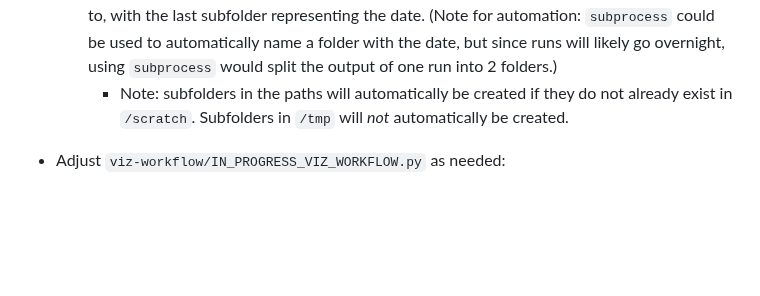
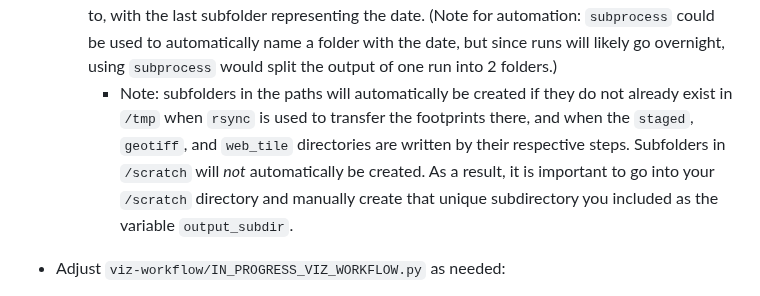
Before and after one commit to PermafrostDiscoveryGateway/viz-info, a Markdown page: 09_iwp-workflow.md, the part around the change. GitHub-like rendering; blank space fills up the shorter version.

Commit message:
added detail to iwp workflow documentation about directories that automatically created or not depedning on scratch or tmp

```diff
--- a/09_iwp-workflow.md
+++ b/09_iwp-workflow.md
@@ -55,7 +55,7 @@ The ice wedge polygons dataset is very large, so we use `ray` to run the workflo
         - This step should eventually be automated to define the head node similarly to how other scripts read the `nodes_array.txt` file.
     - With the newest batch of data as of January 2023, the `INPUT` path and `FOOTPRINTS_REMOTE` paths have already been updated to Juliet's `/scratch` dir. Moving forward, these will need to be changed only when the IWP data pre-processing is updated and therefore new files have been transferred.
     - The output dirs will __always__ need to be different than the last run since we retain the outputs of past runs and do not overwrite them. So the `OUTPUT` path (which serves as the _start_ of the path for all output files) includes a variable `output_subdir` in this script which should be changed to something unique, such as any subfolders the user wants the data to be wirtten to, with the last subfolder representing the date. (Note for automation: `subprocess` could be used to automatically name a folder with the date, but since runs will likely go overnight, using `subprocess` would split the output of one run into 2 folders.)
-        - Note: subfolders in the paths will automatically be created if they do not already exist in `/scratch`. Subfolders in `/tmp` will _not_ automatically be created.
+        - Note: subfolders in the paths will automatically be created if they do not already exist in `/tmp` when `rsync` is used to transfer the footprints there, and when the `staged`, `geotiff`, and `web_tile` directories are written by their respective steps. Subfolders in `/scratch` will _not_ automatically be created. As a result, it is important to go into your `/scratch` directory and manually create that unique subdirectory you included as the variable `output_subdir`.
 
 - Adjust `viz-workflow/IN_PROGRESS_VIZ_WORKFLOW.py` as needed:
     - Within the `try:` part of the first function `main()`, commented out / uncomment out steps depending on your stage in the workflow:
```
